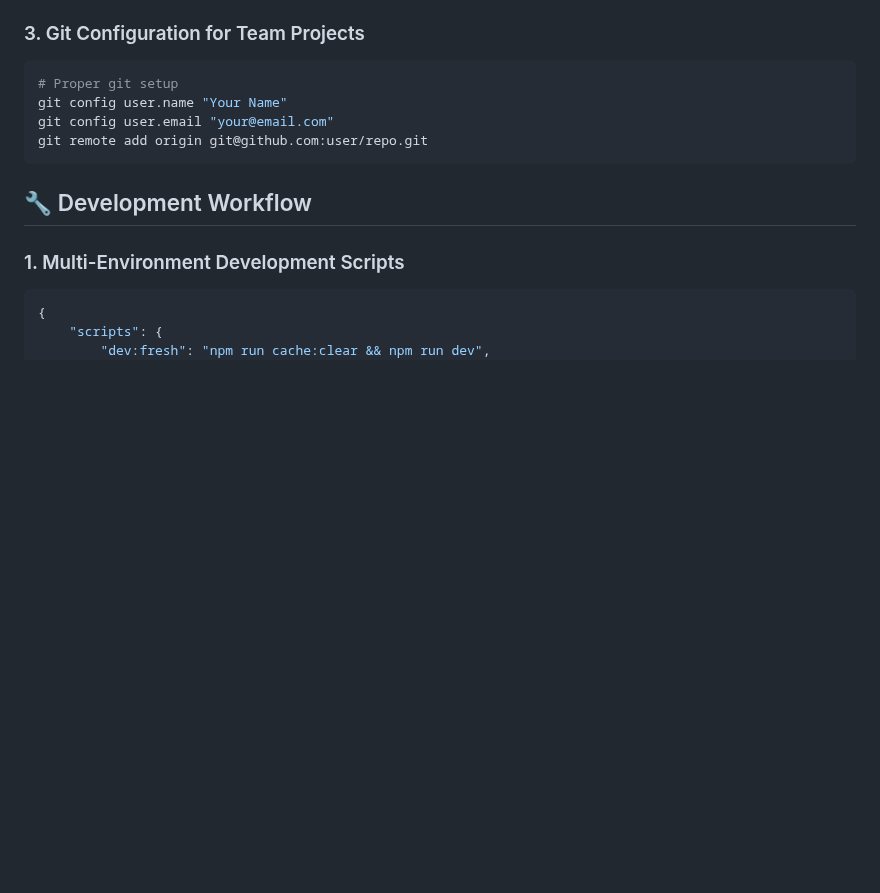
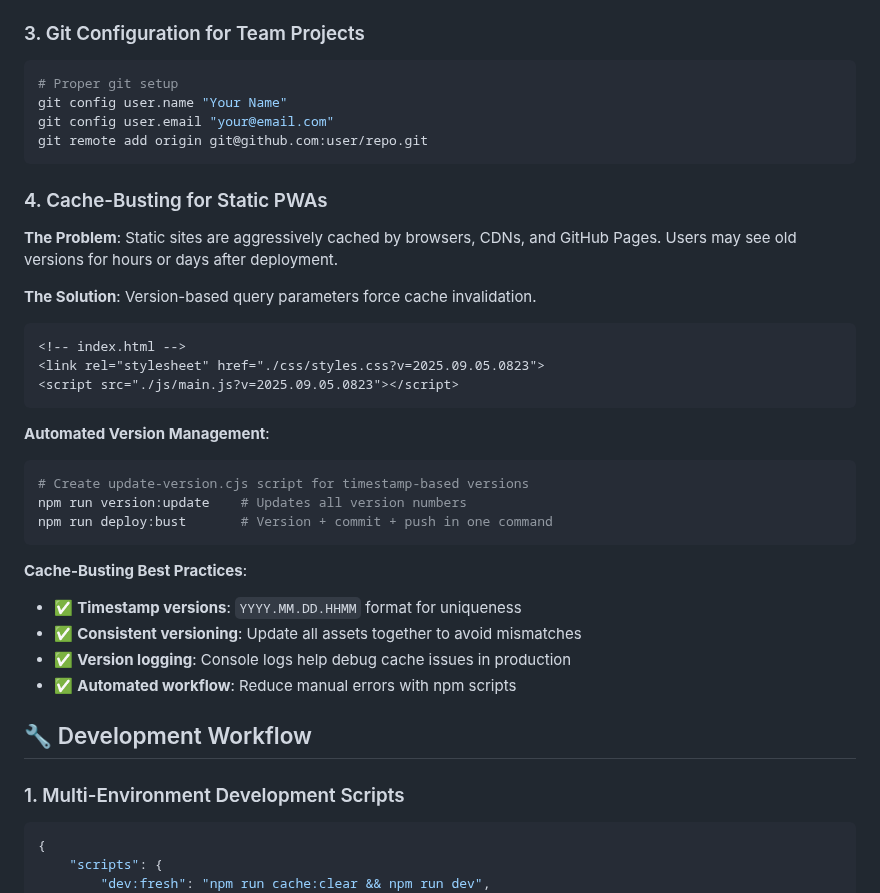
Before and after one commit to chasemp/mealplanner, a Markdown page: pwa_lessons.md, the part around the change. Rendered like a GitHub page; blank space fills up the shorter version.

Commit message:
📚 Add cache-busting lessons to PWA documentation
- Document browser caching challenges for static PWAs
- Explain version-based query parameter solution
- Detail automated version management workflow
- Add best practices for cache-busting strategies

````diff
--- a/pwa_lessons.md
+++ b/pwa_lessons.md
@@ -264,6 +264,31 @@ git config user.email "your@email.com"
 git remote add origin git@github.com:user/repo.git
 ```
 
+### 4. Cache-Busting for Static PWAs
+
+**The Problem**: Static sites are aggressively cached by browsers, CDNs, and GitHub Pages. Users may see old versions for hours or days after deployment.
+
+**The Solution**: Version-based query parameters force cache invalidation.
+
+```html
+<!-- index.html -->
+<link rel="stylesheet" href="./css/styles.css?v=2025.09.05.0823">
+<script src="./js/main.js?v=2025.09.05.0823"></script>
+```
+
+**Automated Version Management**:
+```bash
+# Create update-version.cjs script for timestamp-based versions
+npm run version:update    # Updates all version numbers
+npm run deploy:bust       # Version + commit + push in one command
+```
+
+**Cache-Busting Best Practices**:
+- ✅ **Timestamp versions**: `YYYY.MM.DD.HHMM` format for uniqueness
+- ✅ **Consistent versioning**: Update all assets together to avoid mismatches
+- ✅ **Version logging**: Console logs help debug cache issues in production
+- ✅ **Automated workflow**: Reduce manual errors with npm scripts
+
 ## 🔧 Development Workflow
 
 ### 1. Multi-Environment Development Scripts
````
